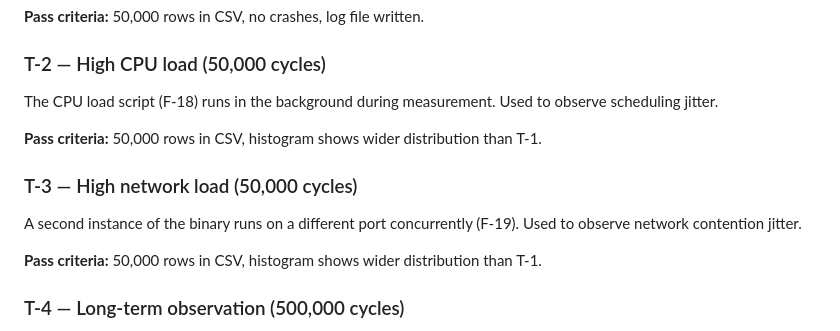
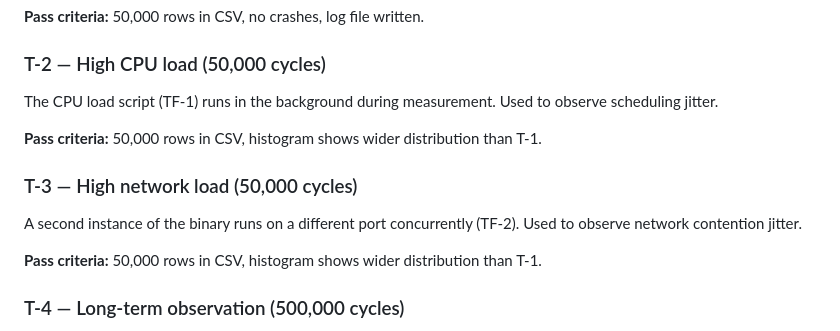
Before and after one commit to jakobgif/DRS-RT, a Markdown page: docs/TESTING.md, the part around the change. Drawn GitHub-style.

```diff
--- a/docs/TESTING.md
+++ b/docs/TESTING.md
@@ -59,12 +59,12 @@ Normal operation. Establishes the baseline RTT distribution.
 **Pass criteria:** 50,000 rows in CSV, no crashes, log file written.
 
 ### T-2 — High CPU load (50,000 cycles)
-The CPU load script (F-18) runs in the background during measurement. Used to observe scheduling jitter.
+The CPU load script (TF-1) runs in the background during measurement. Used to observe scheduling jitter.
 
 **Pass criteria:** 50,000 rows in CSV, histogram shows wider distribution than T-1.
 
 ### T-3 — High network load (50,000 cycles)
-A second instance of the binary runs on a different port concurrently (F-19). Used to observe network contention jitter.
+A second instance of the binary runs on a different port concurrently (TF-2). Used to observe network contention jitter.
 
 **Pass criteria:** 50,000 rows in CSV, histogram shows wider distribution than T-1.
 
```
Also changed, not shown: docs/REQUIREMENTS.md (+17 -41 lines).
